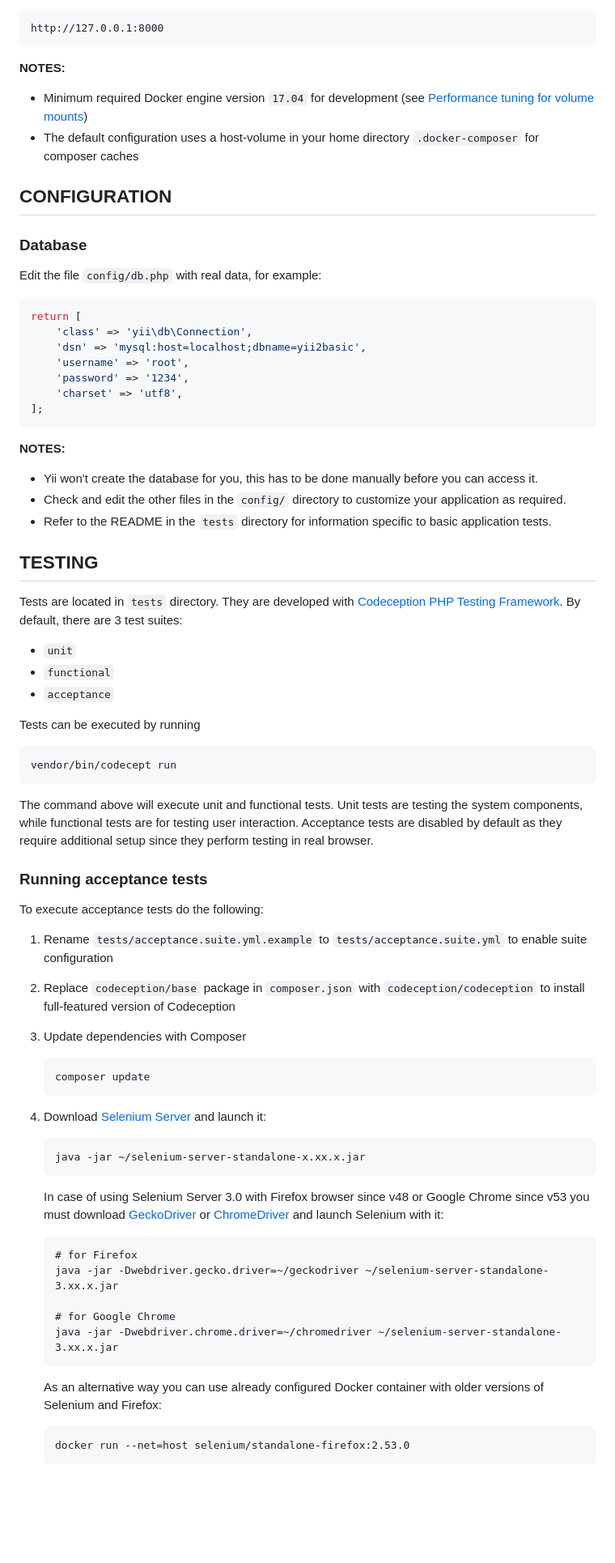
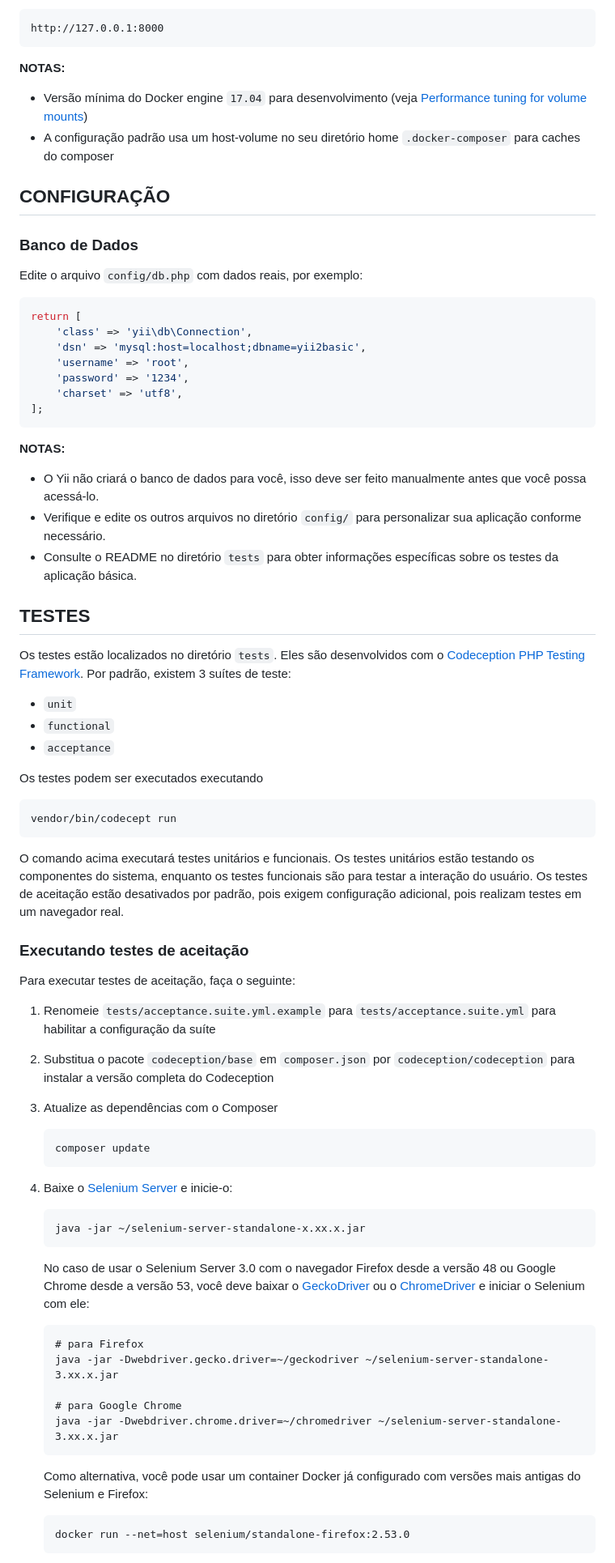
Before and after one commit to JoaoKSS/Projeto-NDTI-2025, a Markdown page: README.md, the part around the change printed below. Shown: that part at 81% size. GitHub-like rendering; blank space fills up the shorter version.

````diff
--- a/README.md
+++ b/README.md
@@ -100,17 +90,16 @@ You can then access the application through the following URL:
 
     http://127.0.0.1:8000
 
-**NOTES:**
-- Minimum required Docker engine version `17.04` for development (see [Performance tuning for volume mounts](https://docs.docker.com/docker-for-mac/osxfs-caching/))
-- The default configuration uses a host-volume in your home directory `.docker-composer` for composer caches
+**NOTAS:**
+- Versão mínima do Docker engine `17.04` para desenvolvimento (veja [Performance tuning for volume mounts](https://docs.docker.com/docker-for-mac/osxfs-caching/))
+- A configuração padrão usa um host-volume no seu diretório home `.docker-composer` para caches do composer
 
-
-CONFIGURATION
+CONFIGURAÇÃO
 -------------
 
-### Database
+### Banco de Dados
 
-Edit the file `config/db.php` with real data, for example:
+Edite o arquivo `config/db.php` com dados reais, por exemplo:
 
 ```php
 return [
@@ -122,65 +111,60 @@ return [
 ];
 ```
 
-**NOTES:**
-- Yii won't create the database for you, this has to be done manually before you can access it.
-- Check and edit the other files in the `config/` directory to customize your application as required.
-- Refer to the README in the `tests` directory for information specific to basic application tests.
+**NOTAS:**
+- O Yii não criará o banco de dados para você, isso deve ser feito manualmente antes que você possa acessá-lo.
+- Verifique e edite os outros arquivos no diretório `config/` para personalizar sua aplicação conforme necessário.
+- Consulte o README no diretório `tests` para obter informações específicas sobre os testes da aplicação básica.
 
+TESTES
+------
 
-TESTING
--------
-
-Tests are located in `tests` directory. They are developed with [Codeception PHP Testing Framework](https://codeception.com/).
-By default, there are 3 test suites:
+Os testes estão localizados no diretório `tests`. Eles são desenvolvidos com o [Codeception PHP Testing Framework](https://codeception.com/).
+Por padrão, existem 3 suítes de teste:
 
 - `unit`
 - `functional`
 - `acceptance`
 
-Tests can be executed by running
+Os testes podem ser executados executando
 
 ```
 vendor/bin/codecept run
 ```
 
-The command above will execute unit and functional tests. Unit tests are testing the system components, while functional
-tests are for testing user interaction. Acceptance tests are disabled by default as they require additional setup since
-they perform testing in real browser.
+O comando acima executará testes unitários e funcionais. Os testes unitários estão testando os componentes do sistema, enquanto os testes funcionais são para testar a interação do usuário. Os testes de aceitação estão desativados por padrão, pois exigem configuração adicional, pois realizam testes em um navegador real.
 
+### Executando testes de aceitação
 
-### Running  acceptance tests
+Para executar testes de aceitação, faça o seguinte:
 
-To execute acceptance tests do the following:
+1. Renomeie `tests/acceptance.suite.yml.example` para `tests/acceptance.suite.yml` para habilitar a configuração da suíte
 
-1. Rename `tests/acceptance.suite.yml.example` to `tests/acceptance.suite.yml` to enable suite configuration
+2. Substitua o pacote `codeception/base` em `composer.json` por `codeception/codeception` para instalar a versão completa do Codeception
 
-2. Replace `codeception/base` package in `composer.json` with `codeception/codeception` to install full-featured
-   version of Codeception
-
-3. Update dependencies with Composer
+3. Atualize as dependências com o Composer
 
     ```
     composer update
     ```
 
-4. Download [Selenium Server](https://www.seleniumhq.org/download/) and launch it:
+4. Baixe o [Selenium Server](https://www.seleniumhq.org/download/) e inicie-o:
 
     ```
     java -jar ~/selenium-server-standalone-x.xx.x.jar
     ```
 
-    In case of using Selenium Server 3.0 with Firefox browser since v48 or Google Chrome since v53 you must download [GeckoDriver](https://github.com/mozilla/geckodriver/releases) or [ChromeDriver](https://sites.google.com/a/chromium.org/chromedriver/downloads) and launch Selenium with it:
+    No caso de usar o Selenium Server 3.0 com o navegador Firefox desde a versão 48 ou Google Chrome desde a versão 53, você deve baixar o [GeckoDriver](https://github.com/mozilla/geckodriver/releases) ou o [ChromeDriver](https://sites.google.com/a/chromium.org/chromedriver/downloads) e iniciar o Selenium com ele:
 
     ```
-    # for Firefox
+    # para Firefox
     java -jar -Dwebdriver.gecko.driver=~/geckodriver ~/selenium-server-standalone-3.xx.x.jar
 
-    # for Google Chrome
+    # para Google Chrome
     java -jar -Dwebdriver.chrome.driver=~/chromedriver ~/selenium-server-standalone-3.xx.x.jar
     ```
 
-    As an alternative way you can use already configured Docker container with older versions of Selenium and Firefox:
+    Como alternativa, você pode usar um container Docker já configurado com versões mais antigas do Selenium e Firefox:
 
     ```
     docker run --net=host selenium/standalone-firefox:2.53.0
````
Also changed, not shown: other parts of README.md (+48 -60 lines).
